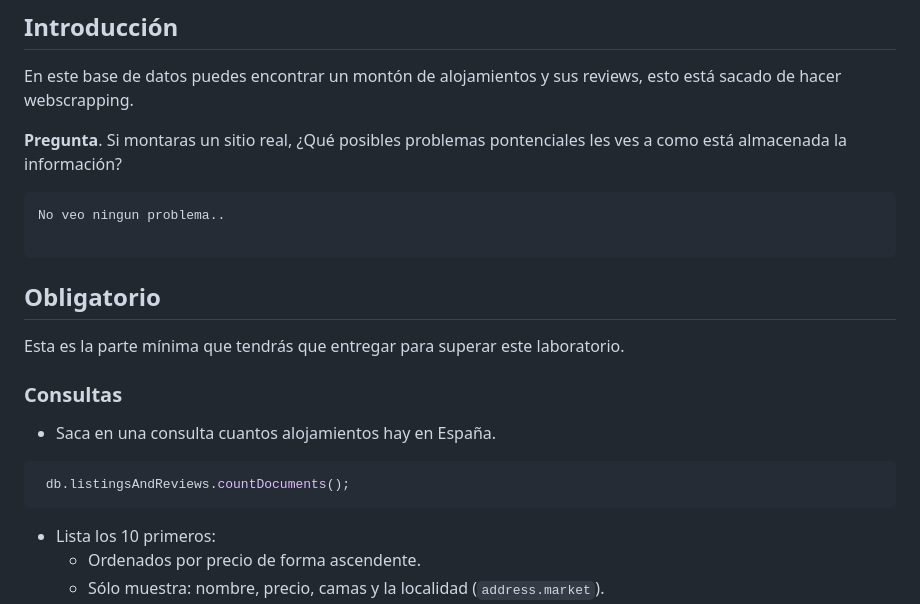
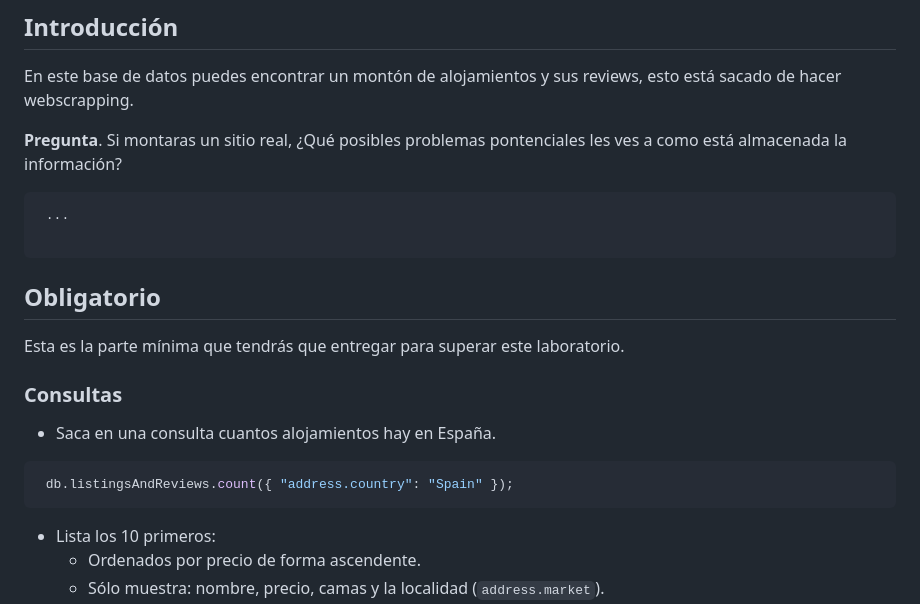
Before and after one commit to salino3/entrega-modelado-lemoncode-00, a Markdown page: laboratorio-02/laboratorio-02.md, the part around the change printed below. Rendered like a GitHub page.

````diff
--- a/laboratorio-02/laboratorio-02.md
+++ b/laboratorio-02/laboratorio-02.md
@@ -16,7 +16,7 @@ En este base de datos puedes encontrar un montón de alojamientos y sus reviews,
 **Pregunta**. Si montaras un sitio real, ¿Qué posibles problemas pontenciales les ves a como está almacenada la información?
 
 ```md
-No veo ningun problema..
+ ...
 
 ```
 
@@ -29,7 +29,7 @@ Esta es la parte mínima que tendrás que entregar para superar este laboratorio
 - Saca en una consulta cuantos alojamientos hay en España.
 
 ```js
- db.listingsAndReviews.countDocuments();
+ db.listingsAndReviews.count({ "address.country": "Spain" });
 ```
 
 - Lista los 10 primeros:
````
Also changed, not shown: other parts of laboratorio-02/laboratorio-02.md (+102 -17 lines).
